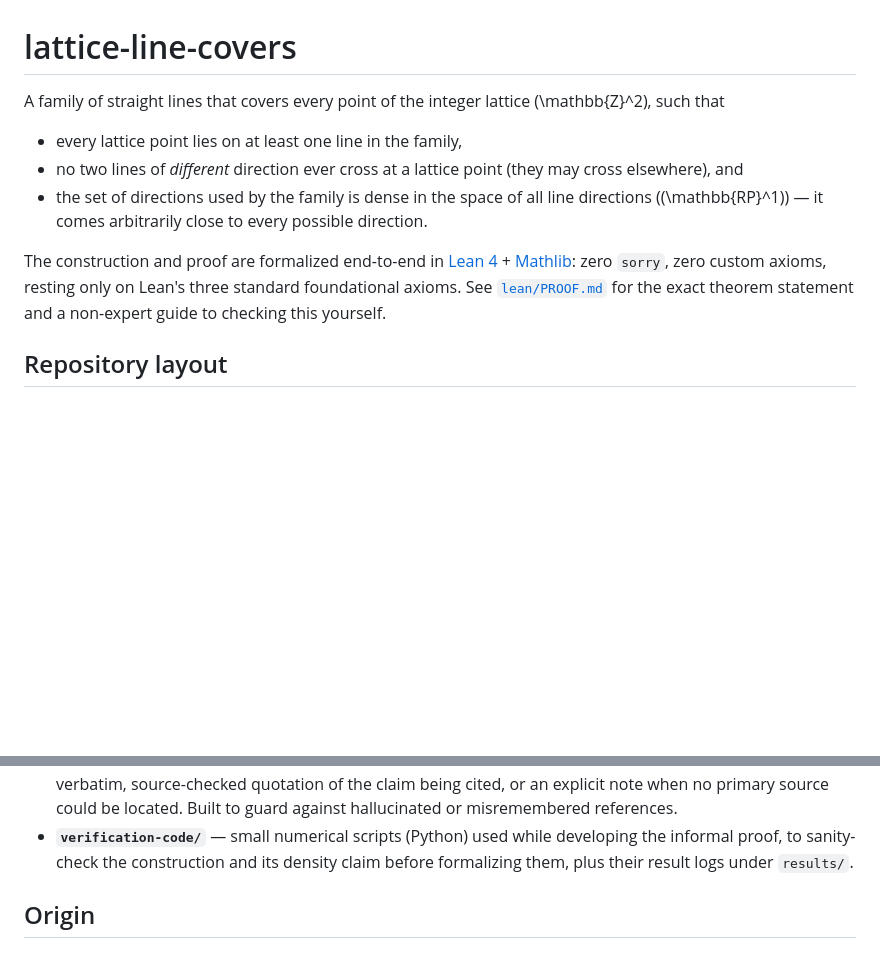
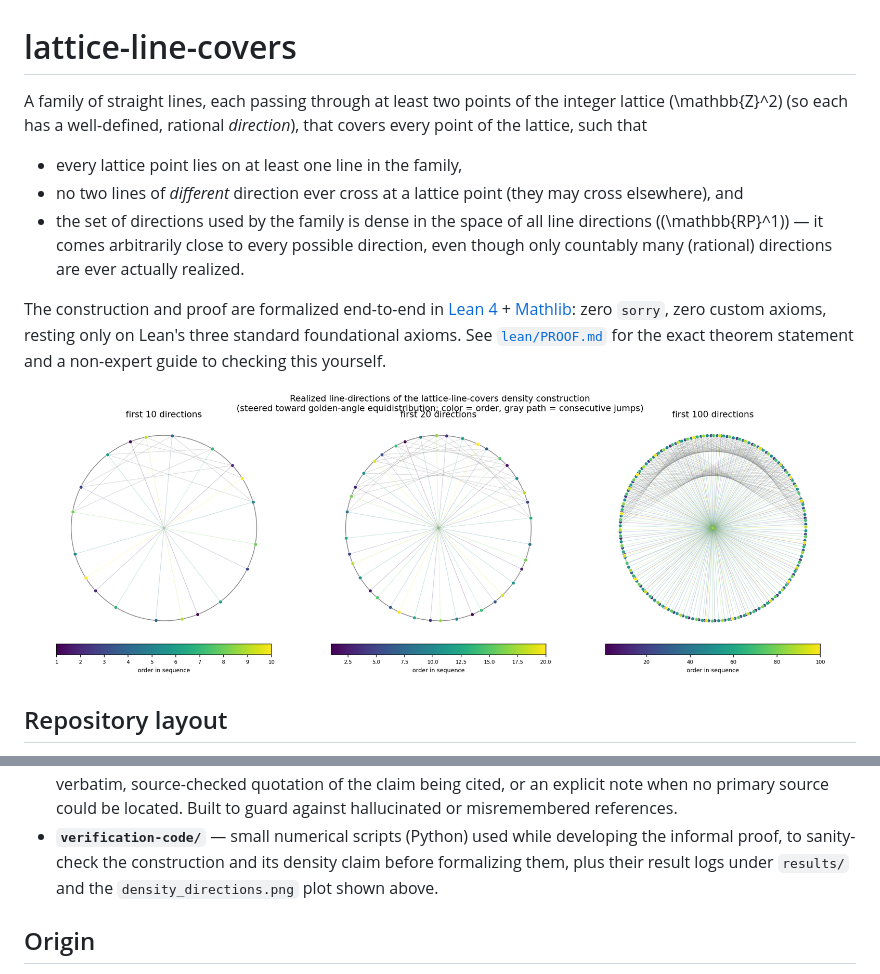
Before and after one commit to JaTaSn/lattice-line-covers, a Markdown page: README.md, 2 parts joined by grey strips. GitHub-like rendering; pictures changed too: verification-code/density_directions.png (added); blank space fills up the shorter version.

Commit message:
Clarify lines pass through >=2 lattice points, add density plot to README
Co-Authored-By: Claude Sonnet 5 <noreply@anthropic.com>
Claude-Session: https://claude.ai/code/session_01VAw3D8nSm8yxTcuTV3UEa7

```diff
--- a/README.md
+++ b/README.md
@@ -1,18 +1,24 @@
 # lattice-line-covers
 
-A family of straight lines that covers every point of the integer lattice \(\mathbb{Z}^2\), such
-that
+A family of straight lines, each passing through at least two points of the integer lattice
+\(\mathbb{Z}^2\) (so each has a well-defined, rational *direction*), that covers every point of the
+lattice, such that
 
 - every lattice point lies on at least one line in the family,
 - no two lines of *different* direction ever cross at a lattice point (they may cross elsewhere),
   and
 - the set of directions used by the family is dense in the space of all line directions
-  (\(\mathbb{RP}^1\)) — it comes arbitrarily close to every possible direction.
+  (\(\mathbb{RP}^1\)) — it comes arbitrarily close to every possible direction, even though only
+  countably many (rational) directions are ever actually realized.
 
 The construction and proof are formalized end-to-end in [Lean 4](https://lean-lang.org/) +
 [Mathlib](https://leanprover-community.github.io/): zero `sorry`, zero custom axioms, resting only
 on Lean's three standard foundational axioms. See [`lean/PROOF.md`](lean/PROOF.md) for the exact
 theorem statement and a non-expert guide to checking this yourself.
+
+![Realized line-directions of the density construction, plotted after 10, 20, and 100 steps — the
+directions spread out steadily around the circle of directions, steered toward golden-angle
+equidistribution.](verification-code/density_directions.png)
 
 ## Repository layout
 
@@ -31,7 +37,7 @@ theorem statement and a non-expert guide to checking this yourself.
   hallucinated or misremembered references.
 - **`verification-code/`** — small numerical scripts (Python) used while developing the informal
   proof, to sanity-check the construction and its density claim before formalizing them, plus their
-  result logs under `results/`.
+  result logs under `results/` and the `density_directions.png` plot shown above.
 
 ## Origin
 
```
